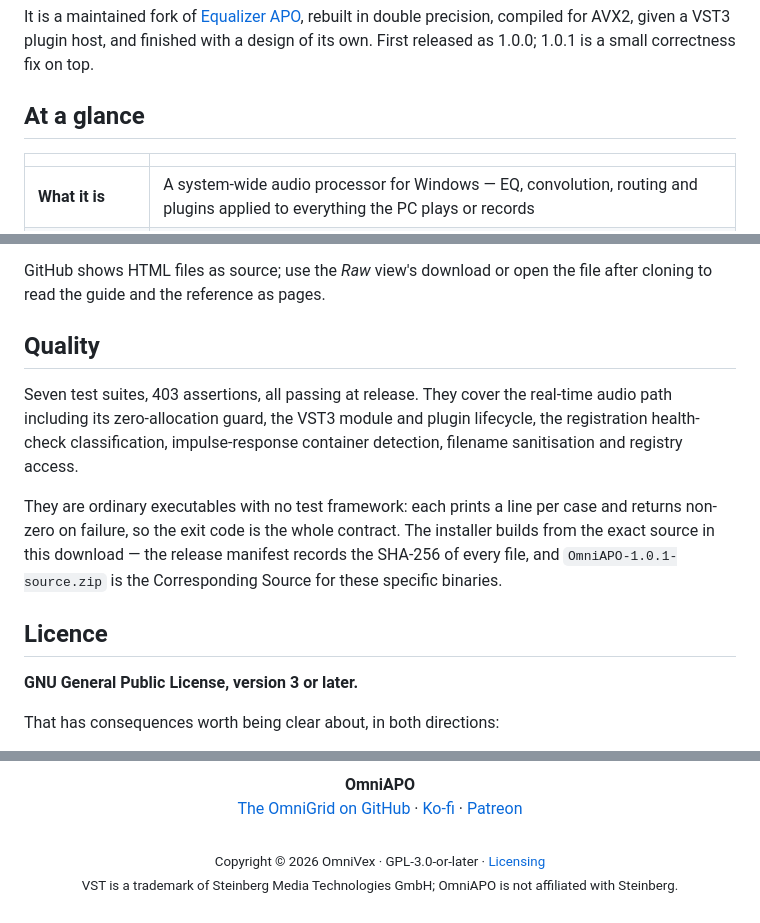
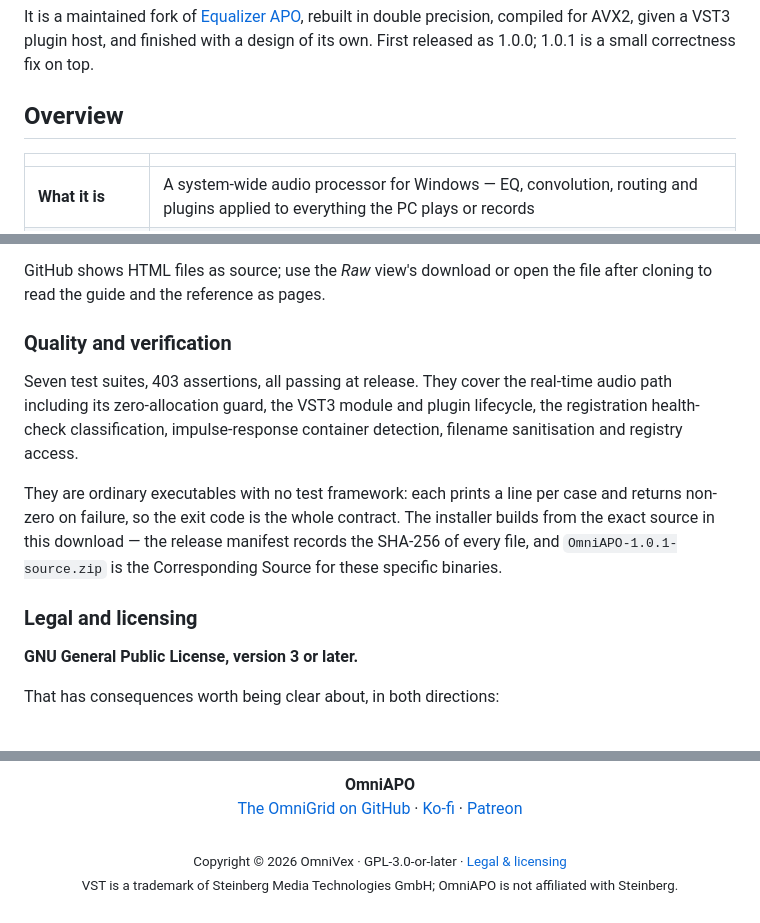
Before and after one commit to TheOmniGrid/OmniAPO, a Markdown page: README.md, 3 parts joined by grey strips. Drawn GitHub-style.

Commit message:
docs: standardize shared README taxonomy (#7)

```diff
--- a/README.md
+++ b/README.md
@@ -51,7 +51,7 @@ It is a maintained fork of [Equalizer APO](https://sourceforge.net/p/equalizerap
 rebuilt in double precision, compiled for AVX2, given a VST3 plugin host, and finished
 with a design of its own. First released as 1.0.0; 1.0.1 is a small correctness fix on top.
 
-## At a glance
+## Overview
 
 | | |
 |---|---|
@@ -194,7 +194,7 @@ here so you can read them before deciding.
 GitHub shows HTML files as source; use the *Raw* view's download or open the file after
 cloning to read the guide and the reference as pages.
 
-## Quality
+### Quality and verification
 
 Seven test suites, 403 assertions, all passing at release. They cover the real-time audio
 path including its zero-allocation guard, the VST3 module and plugin lifecycle, the
@@ -207,7 +207,7 @@ builds from the exact source in this download — the release manifest records t
 SHA-256 of every file, and `OmniAPO-1.0.1-source.zip` is the Corresponding Source for
 these specific binaries.
 
-## Licence
+### Legal and licensing
 
 **GNU General Public License, version 3 or later.**
 
@@ -279,6 +279,6 @@ for repository scope and reporting guidance.
   <a href="https://github.com/TheOmniGrid">The OmniGrid on GitHub</a> ·
   <a href="https://ko-fi.com/theomnigrid">Ko-fi</a> ·
   <a href="https://www.patreon.com/TheOmniGrid">Patreon</a><br><br>
-  <sub>Copyright © 2026 OmniVex · GPL-3.0-or-later · <a href="LICENSING.md">Licensing</a></sub><br>
+  <sub>Copyright © 2026 OmniVex · GPL-3.0-or-later · <a href="LICENSING.md">Legal &amp; licensing</a></sub><br>
   <sub>VST is a trademark of Steinberg Media Technologies GmbH; OmniAPO is not affiliated with Steinberg.</sub>
 </p>
```
